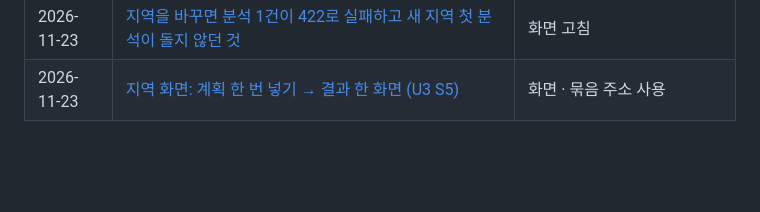
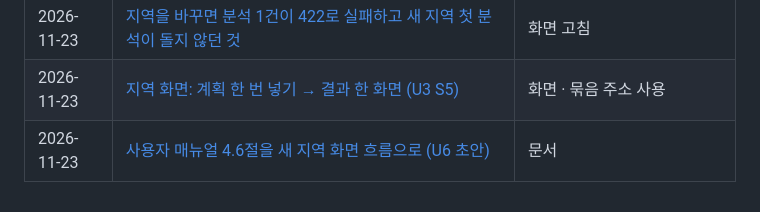
Before and after one commit to shy0401/New-dss, a Markdown page: docs/records/README.md, the part around the change. Rendered like a GitHub page; blank space fills up the shorter version.

Commit message:
문서: 사용자 매뉴얼 지역 시뮬레이션을 새 흐름으로
- 4.6절을 6단계(계획 넣기 → 결과 → 감축 → 배치 · 상한 → 보고서)로
- 실습 J01 · J03 입력 줄, 새 그림 2장
- 기록 docs/records/2026-11-23-u6-area-manual.md

```diff
--- a/docs/records/README.md
+++ b/docs/records/README.md
@@ -102,3 +102,4 @@
 | 2026-11-23 | [지역 보고서에 변화 예측 절 (U3 S2)](2026-11-23-u3-report-change-section.md) | 보고서 · 팀 변화 모델 |
 | 2026-11-23 | [지역을 바꾸면 분석 1건이 422로 실패하고 새 지역 첫 분석이 돌지 않던 것](2026-11-23-area-region-switch-422.md) | 화면 고침 |
 | 2026-11-23 | [지역 화면: 계획 한 번 넣기 → 결과 한 화면 (U3 S5)](2026-11-23-u3-screen-one-plan.md) | 화면 · 묶음 주소 사용 |
+| 2026-11-23 | [사용자 매뉴얼 4.6절을 새 지역 화면 흐름으로 (U6 초안)](2026-11-23-u6-area-manual.md) | 문서 |
```
Also changed, not shown: docs/USER_MANUAL.md (+79 -42 lines), docs/records/2026-11-23-u6-area-manual.md (added, +28 -0 lines), docs/images/manual2/m2-43-area-plan.jpg (added), docs/images/manual2/m2-44-area-result.jpg (added).
